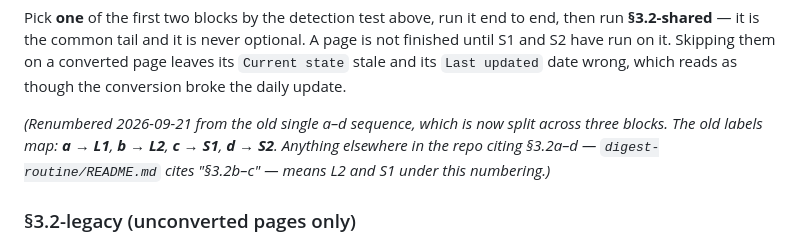
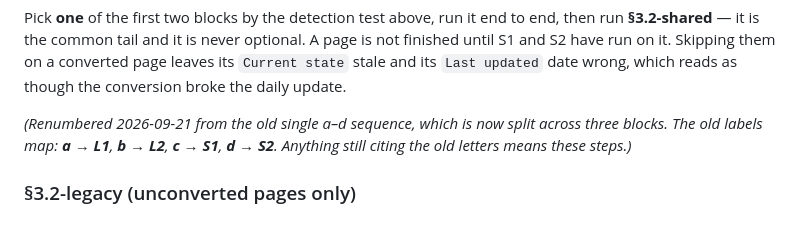
Before and after one commit to AndresRubio/ai-digest, a Markdown page: digest-routine/STEP3-route.md, the part around the change. Drawn GitHub-style.

```diff
--- a/digest-routine/STEP3-route.md
+++ b/digest-routine/STEP3-route.md
@@ -65,8 +65,7 @@ conversion broke the daily update.
 
 *(Renumbered 2026-09-21 from the old single a–d sequence, which is now split across three
 blocks. The old labels map: **a → L1**, **b → L2**, **c → S1**, **d → S2**. Anything
-elsewhere in the repo citing §3.2a–d — `digest-routine/README.md` cites "§3.2b–c" — means
-L2 and S1 under this numbering.)*
+still citing the old letters means these steps.)*
 
 ### §3.2-legacy (unconverted pages only)
 
```
Also changed, not shown: digest-routine/README.md (+12 -5 lines).
